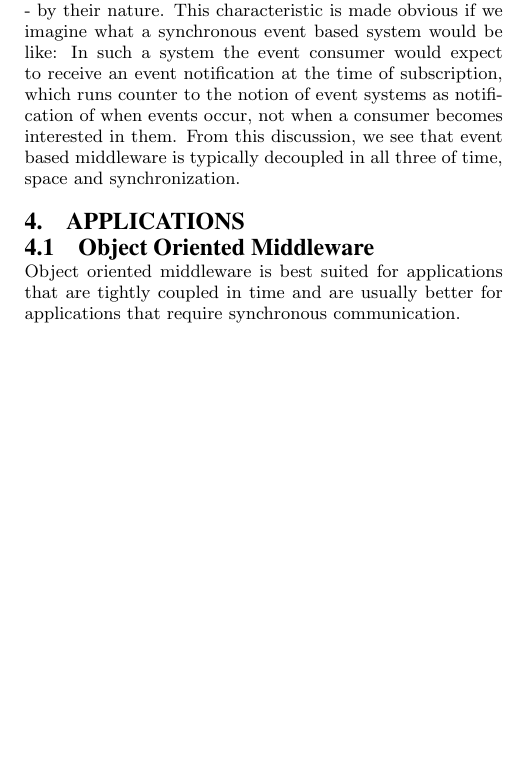
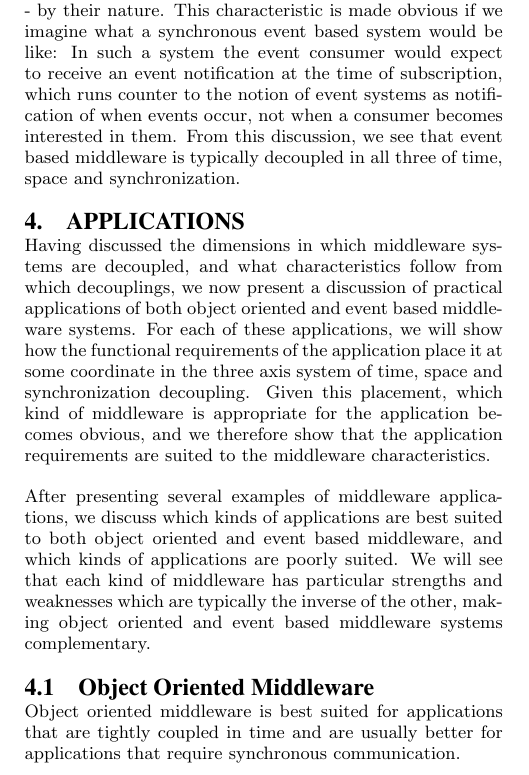
Before and after one commit to tewalds/CMPUT663Survey, a LaTeX paper (C663survey.tex): part of one column of page 4 of 9, cut so that both start at the same text, the shorter picture padded with empty space. Compiled offline with pdfLaTeX.

Commit message:
added Applications section header

```diff
--- a/C663survey.tex
+++ b/C663survey.tex
@@ -241,6 +241,10 @@ Many event-based middleware implementations attempt to be fully decoupled for ma
 \section{Applications}
 \label{sec:apps}
 
+Having discussed the dimensions in which middleware systems are decoupled, and what characteristics follow from which decouplings, we now present a discussion of practical applications of both object oriented and event based middleware systems. For each of these applications, we will show how the functional requirements of the application place it at some coordinate in the three axis system of time, space and synchronization decoupling. Given this placement, which kind of middleware is appropriate for the application becomes obvious, and we therefore show that the application requirements are suited to the middleware characteristics.
+
+After presenting several examples of middleware applications, we discuss which kinds of applications are best suited to both object oriented and event based middleware, and which kinds of applications are poorly suited. We will see that each kind of middleware has particular strengths and weaknesses which are typically the inverse of the other, making object oriented and event based middleware systems complementary.
+
 \subsection{Object Oriented Middleware}
 \label{sec:appsobj}
 %[one page for object applications, how they fit in the spectrum]
```
Also changed, not shown: C663survey.tex (2 more changed lines).
